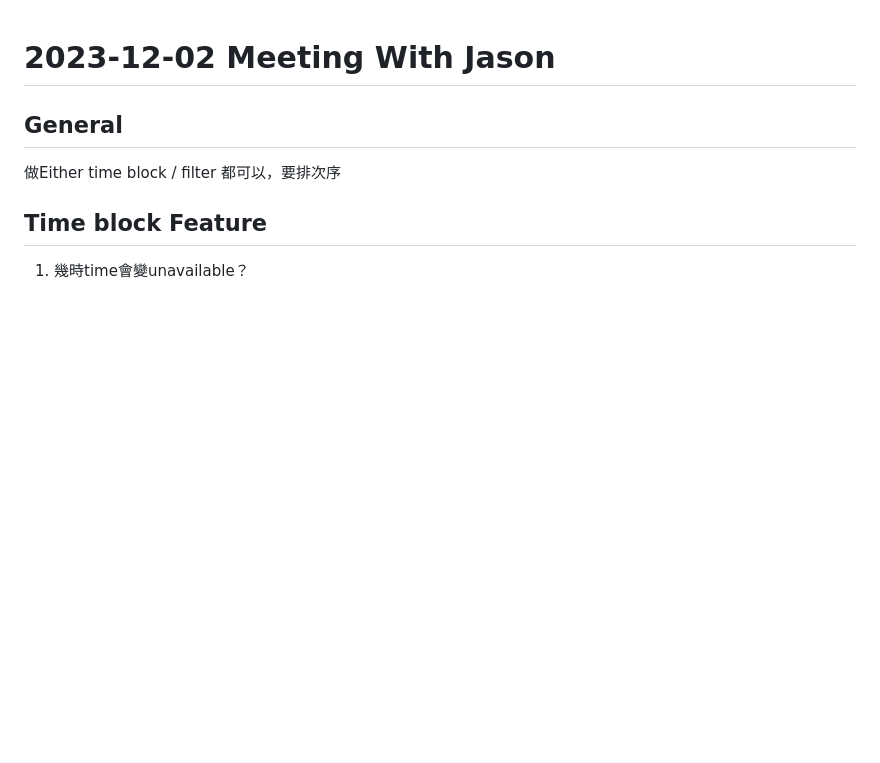
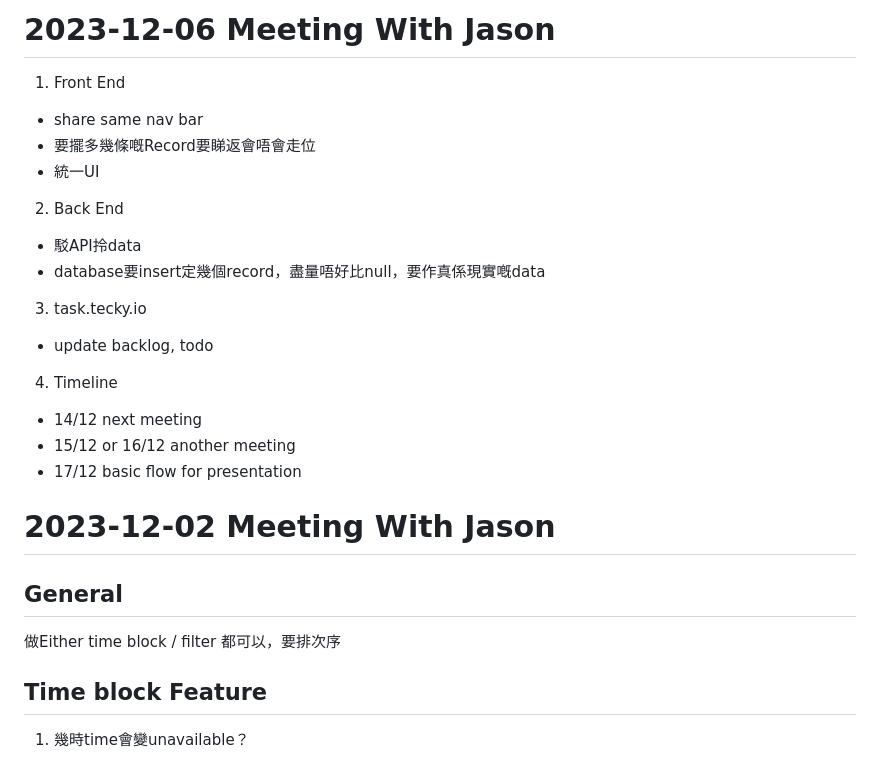
Before and after one commit to Spike-forward/hk-sma-m4-project-23-04, a Markdown page: meeting-notes.md, the part around the change. GitHub-like rendering; blank space fills up the shorter version.

Commit message:
updated 20231206 meeting notes

```diff
--- a/meeting-notes.md
+++ b/meeting-notes.md
@@ -1,3 +1,22 @@
+# 2023-12-06 Meeting With Jason
+
+1. Front End
+- share same nav bar
+- 要擺多幾條嘅Record要睇返會唔會走位
+- 統一UI
+
+2. Back End
+- 駁API拎data
+- database要insert定幾個record，盡量唔好比null，要作真係現實嘅data
+
+3. task.tecky.io
+- update backlog, todo
+
+4. Timeline
+- 14/12 next meeting
+- 15/12 or 16/12 another meeting
+- 17/12 basic flow for presentation
+
 # 2023-12-02 Meeting With Jason
 
 ## General
```
